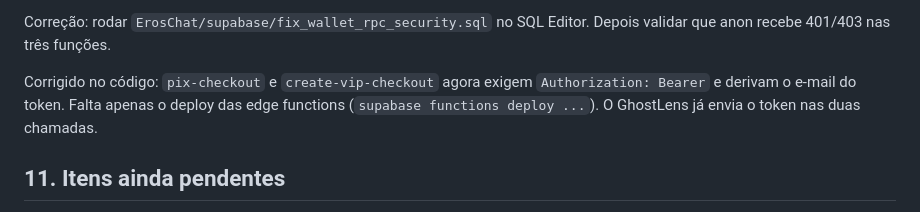
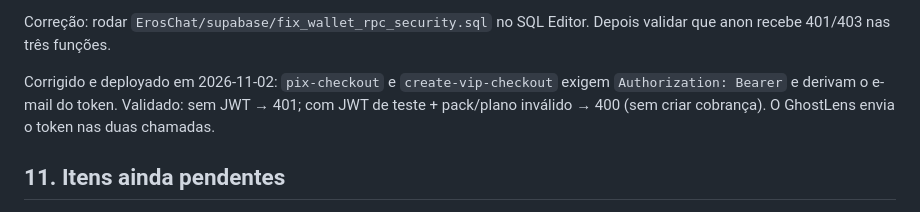
Before and after one commit to LuanCastelan1/GhostLens, a Markdown page: DEPLOY_SEGURANCA.md, the part around the change. GitHub-like rendering.

Commit message:
docs: registrar deploy e validação das edge functions de checkout
Co-Authored-By: Claude Code <noreply@anthropic.com>

```diff
--- a/DEPLOY_SEGURANCA.md
+++ b/DEPLOY_SEGURANCA.md
@@ -178,10 +178,10 @@ Falhas encontradas no banco compartilhado (projeto ErosChat):
 Correção: rodar `ErosChat/supabase/fix_wallet_rpc_security.sql` no SQL Editor.
 Depois validar que anon recebe 401/403 nas três funções.
 
-Corrigido no código: `pix-checkout` e `create-vip-checkout` agora exigem
-`Authorization: Bearer` e derivam o e-mail do token. Falta apenas o deploy
-das edge functions (`supabase functions deploy ...`). O GhostLens já envia
-o token nas duas chamadas.
+Corrigido e deployado em 2026-11-02: `pix-checkout` e `create-vip-checkout`
+exigem `Authorization: Bearer` e derivam o e-mail do token. Validado:
+sem JWT → 401; com JWT de teste + pack/plano inválido → 400 (sem criar
+cobrança). O GhostLens envia o token nas duas chamadas.
 
 ## 11. Itens ainda pendentes
 
```
